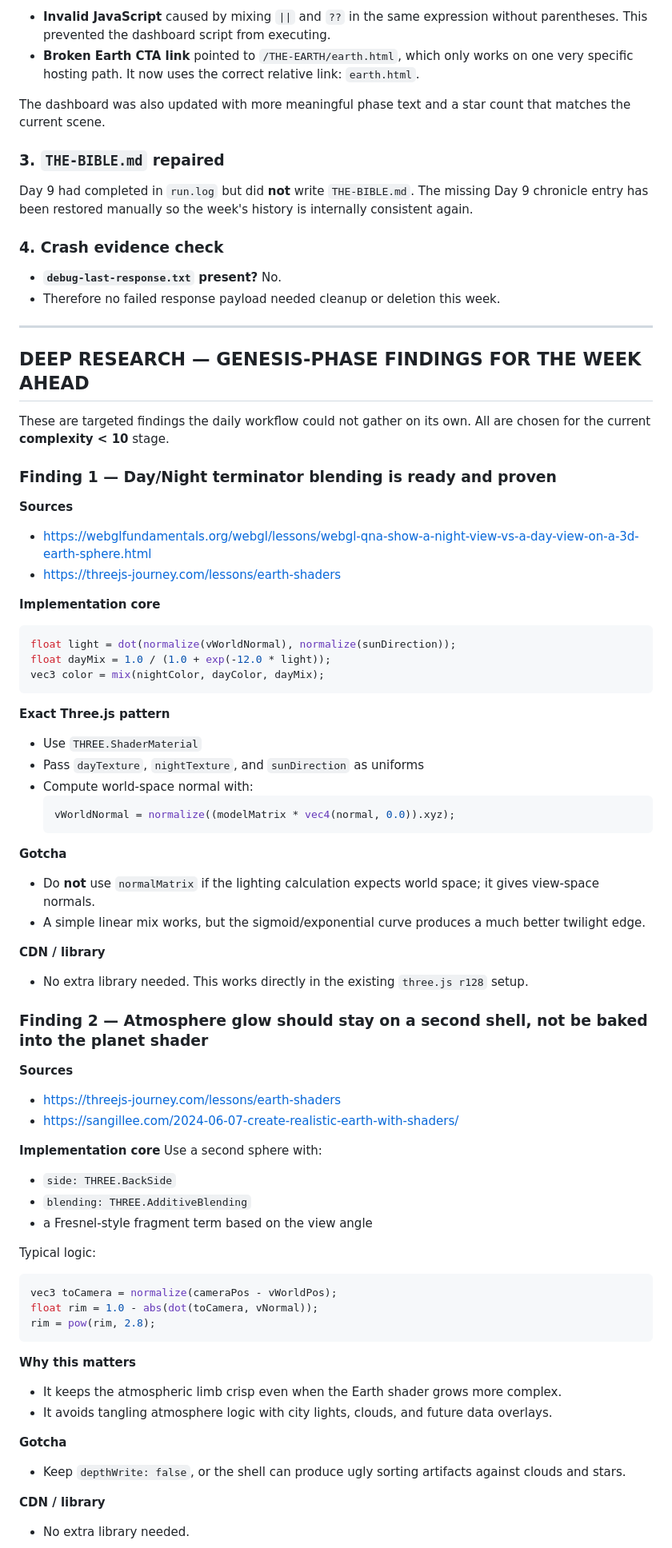
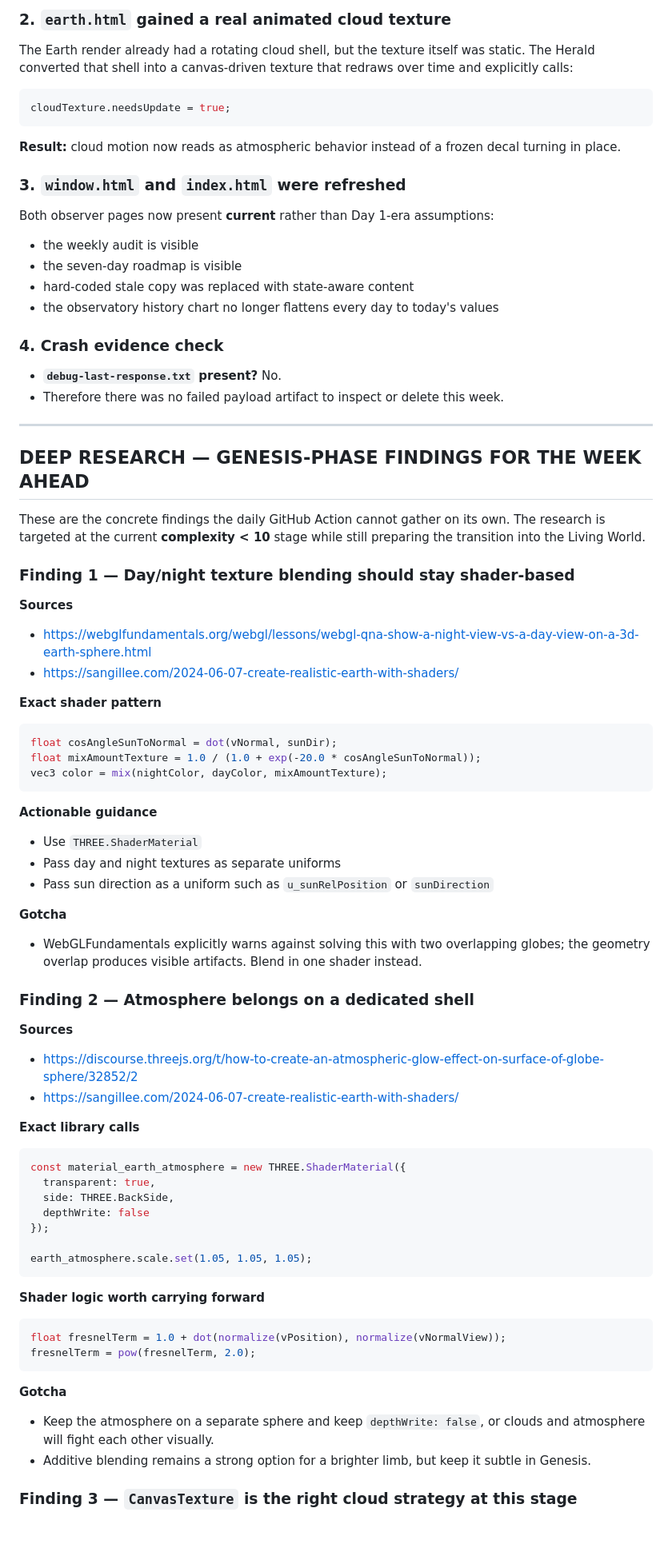
Before and after one commit to josipjelic/THE-EARTH, a Markdown page: DAILY_BRIEFING.md, the part around one of its changes. Shown at 80% size. Rendered like a GitHub page; blank space fills up the shorter version.

Commit message:
docs: publish weekly herald audit and roadmap
Co-authored-by: Josip Jelić <jjelic@gmail.com>

````diff
--- a/DAILY_BRIEFING.md
+++ b/DAILY_BRIEFING.md
@@ -65,83 +66,87 @@ Two real breakages were fixed:
 
-- **Invalid JavaScript** caused by mixing `||` and `??` in the same expression without
-  parentheses. This prevented the dashboard script from executing.
-- **Broken Earth CTA link** pointed to `/THE-EARTH/earth.html`, which only works on one very
-  specific hosting path. It now uses the correct relative link: `earth.html`.
+### 2. `earth.html` gained a real animated cloud texture
 
-The dashboard was also updated with more meaningful phase text and a star count that matches the
-current scene.
+The Earth render already had a rotating cloud shell, but the texture itself was static. The Herald
+converted that shell into a canvas-driven texture that redraws over time and explicitly calls:
 
-### 3. `THE-BIBLE.md` repaired
+```javascript
+cloudTexture.needsUpdate = true;
+```
 
-Day 9 had completed in `run.log` but did **not** write `THE-BIBLE.md`. The missing Day 9 chronicle
-entry has been restored manually so the week's history is internally consistent again.
+**Result:** cloud motion now reads as atmospheric behavior instead of a frozen decal turning in
+place.
+
+### 3. `window.html` and `index.html` were refreshed
+
+Both observer pages now present **current** rather than Day 1-era assumptions:
+
+- the weekly audit is visible
+- the seven-day roadmap is visible
+- hard-coded stale copy was replaced with state-aware content
+- the observatory history chart no longer flattens every day to today's values
 
 ### 4. Crash evidence check
 
 - **`debug-last-response.txt` present?** No.
-- Therefore no failed response payload needed cleanup or deletion this week.
+- Therefore there was no failed payload artifact to inspect or delete this week.
 
 ---
 
 ## DEEP RESEARCH — GENESIS-PHASE FINDINGS FOR THE WEEK AHEAD
 
-These are targeted findings the daily workflow could not gather on its own. All are chosen for
-the current **complexity < 10** stage.
+These are the concrete findings the daily GitHub Action cannot gather on its own. The research is
+targeted at the current **complexity < 10** stage while still preparing the transition into the
+Living World.
 
-### Finding 1 — Day/Night terminator blending is ready and proven
+### Finding 1 — Day/night texture blending should stay shader-based
 
 **Sources**
 - https://webglfundamentals.org/webgl/lessons/webgl-qna-show-a-night-view-vs-a-day-view-on-a-3d-earth-sphere.html
-- https://threejs-journey.com/lessons/earth-shaders
+- https://sangillee.com/2024-06-07-create-realistic-earth-with-shaders/
 
-**Implementation core**
+**Exact shader pattern**
 ```glsl
-float light = dot(normalize(vWorldNormal), normalize(sunDirection));
-float dayMix = 1.0 / (1.0 + exp(-12.0 * light));
-vec3 color = mix(nightColor, dayColor, dayMix);
+float cosAngleSunToNormal = dot(vNormal, sunDir);
+float mixAmountTexture = 1.0 / (1.0 + exp(-20.0 * cosAngleSunToNormal));
+vec3 color = mix(nightColor, dayColor, mixAmountTexture);
 ```
 
-**Exact Three.js pattern**
+**Actionable guidance**
 - Use `THREE.ShaderMaterial`
-- Pass `dayTexture`, `nightTexture`, and `sunDirection` as uniforms
-- Compute world-space normal with:
-  ```glsl
-  vWorldNormal = normalize((modelMatrix * vec4(normal, 0.0)).xyz);
-  ```
+- Pass day and night textures as separate uniforms
+- Pass sun direction as a uniform such as `u_sunRelPosition` or `sunDirection`
 
 **Gotcha**
-- Do **not** use `normalMatrix` if the lighting calculation expects world space; it gives view-space normals.
-- A simple linear mix works, but the sigmoid/exponential curve produces a much better twilight edge.
+- WebGLFundamentals explicitly warns against solving this with two overlapping globes; the geometry
+  overlap produces visible artifacts. Blend in one shader instead.
 
-**CDN / library**
-- No extra library needed. This works directly in the existing `three.js r128` setup.
-
-### Finding 2 — Atmosphere glow should stay on a second shell, not be baked into the planet shader
+### Finding 2 — Atmosphere belongs on a dedicated shell
 
 **Sources**
-- https://threejs-journey.com/lessons/earth-shaders
+- https://discourse.threejs.org/t/how-to-create-an-atmospheric-glow-effect-on-surface-of-globe-sphere/32852/2
 - https://sangillee.com/2024-06-07-create-realistic-earth-with-shaders/
 
-**Implementation core**
-Use a second sphere with:
-- `side: THREE.BackSide`
-- `blending: THREE.AdditiveBlending`
-- a Fresnel-style fragment term based on the view angle
+**Exact library calls**
+```javascript
+const material_earth_atmosphere = new THREE.ShaderMaterial({
+  transparent: true,
+  side: THREE.BackSide,
+  depthWrite: false
+});
 
-Typical logic:
-```glsl
-vec3 toCamera = normalize(cameraPos - vWorldPos);
-float rim = 1.0 - abs(dot(toCamera, vNormal));
-rim = pow(rim, 2.8);
+earth_atmosphere.scale.set(1.05, 1.05, 1.05);
 ```
 
-**Why this matters**
-- It keeps the atmospheric limb crisp even when the Earth shader grows more complex.
-- It avoids tangling atmosphere logic with city lights, clouds, and future data overlays.
+**Shader logic worth carrying forward**
+```glsl
+float fresnelTerm = 1.0 + dot(normalize(vPosition), normalize(vNormalView));
+fresnelTerm = pow(fresnelTerm, 2.0);
+```
 
 **Gotcha**
-- Keep `depthWrite: false`, or the shell can produce ugly sorting artifacts against clouds and stars.
+- Keep the atmosphere on a separate sphere and keep `depthWrite: false`, or clouds and atmosphere
+  will fight each other visually.
+- Additive blending remains a strong option for a brighter limb, but keep it subtle in Genesis.
 
-**CDN / library**
-- No extra library needed.
+### Finding 3 — `CanvasTexture` is the right cloud strategy at this stage
 
````
Also changed, not shown: other parts of DAILY_BRIEFING.md (+141 -143 lines).
